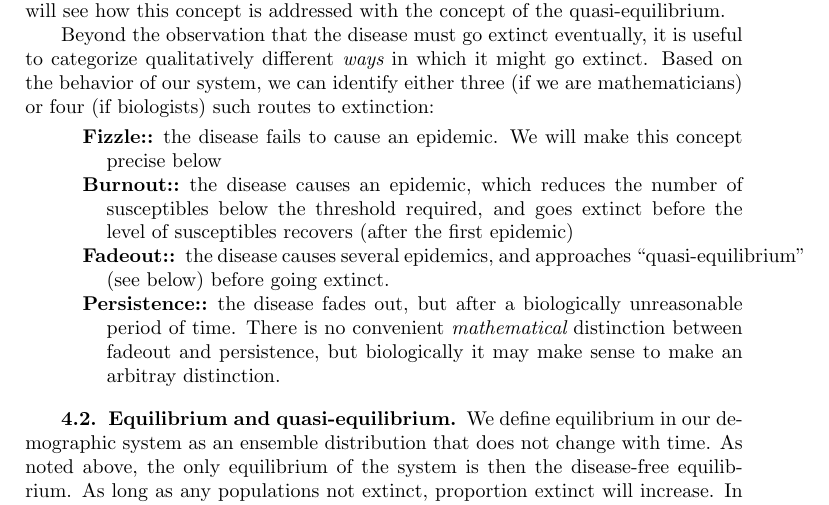
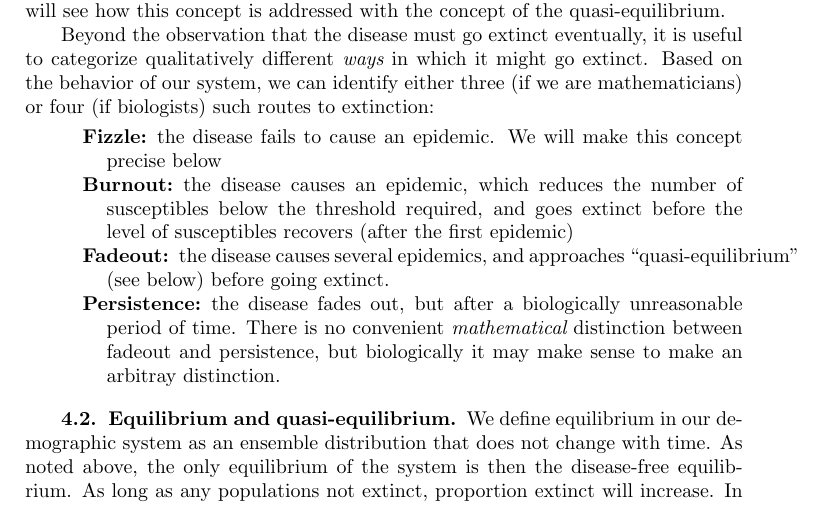
Before and after one commit to dushoff/Stochasticity_chapter, a LaTeX document (chapter.tex): part of page 7 of 13, cut so that both start at the same text. Compiled offline with pdfLaTeX.

Commit message:
fix colon problem with described items

```diff
--- a/chapter.tex
+++ b/chapter.tex
@@ -297,13 +297,13 @@ Beyond the observation that the disease must go extinct eventually, it is useful
 
 \begin{description}
 
-	\item [Fizzle:] the disease fails to cause an epidemic.  We will make this concept precise below
+	\item [Fizzle] the disease fails to cause an epidemic.  We will make this concept precise below
 
-	\item [Burnout:] the disease causes an epidemic, which reduces the number of susceptibles below the threshold required, and goes extinct before the level of susceptibles recovers (after the first epidemic)
+	\item [Burnout] the disease causes an epidemic, which reduces the number of susceptibles below the threshold required, and goes extinct before the level of susceptibles recovers (after the first epidemic)
 
-	\item [Fadeout:] the disease causes several epidemics, and approaches ``quasi-equilibrium'' (see below) before going extinct.
+	\item [Fadeout] the disease causes several epidemics, and approaches ``quasi-equilibrium'' (see below) before going extinct.
 
-	\item [Persistence:] the disease fades out, but after a biologically unreasonable period of time.
+	\item [Persistence] the disease fades out, but after a biologically unreasonable period of time.
 	There is no convenient {\em mathematical} distinction between fadeout and persistence, but biologically it may make sense to make an arbitray distinction.
 
 \end{description}
```
